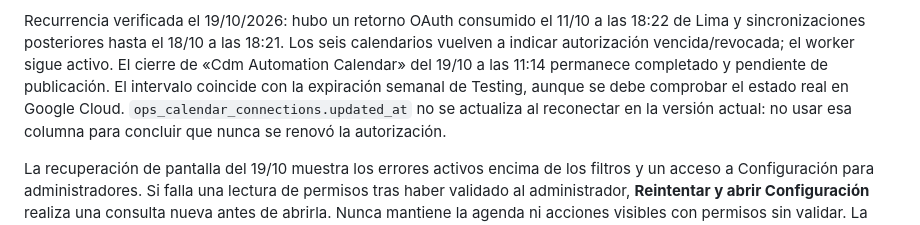
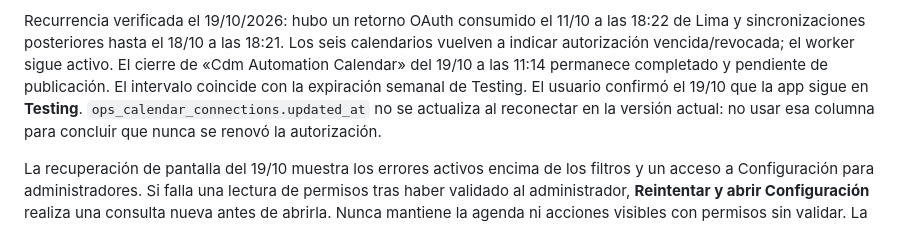
Before and after one commit to Franciscoeud/noga-marks-api, a Markdown page: docs/ops-google-calendar.md, the part around the change. GitHub-like rendering.

Commit message:
docs(ops): confirm OAuth app remains in testing

```diff
--- a/docs/ops-google-calendar.md
+++ b/docs/ops-google-calendar.md
@@ -263,7 +263,7 @@ a las 18:22 de Lima y sincronizaciones posteriores hasta el 18/10 a las 18:21.
 Los seis calendarios vuelven a indicar autorización vencida/revocada; el worker
 sigue activo. El cierre de «Cdm Automation Calendar» del 19/10 a las 11:14 permanece
 completado y pendiente de publicación. El intervalo coincide con la expiración
-semanal de Testing, aunque se debe comprobar el estado real en Google Cloud.
+semanal de Testing. El usuario confirmó el 19/10 que la app sigue en **Testing**.
 `ops_calendar_connections.updated_at` no se actualiza al reconectar en la versión
 actual: no usar esa columna para concluir que nunca se renovó la autorización.
 
```
